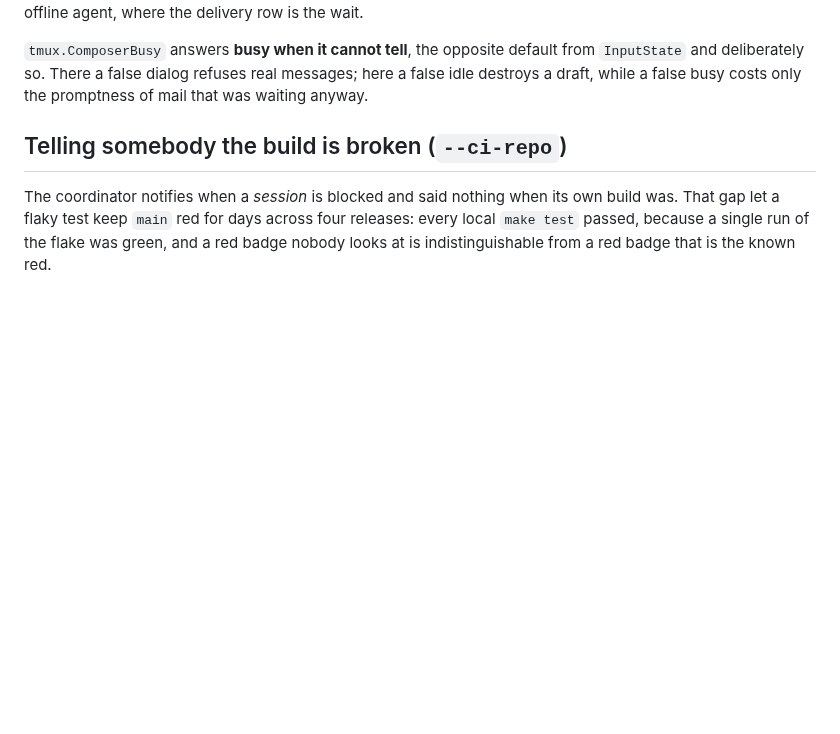
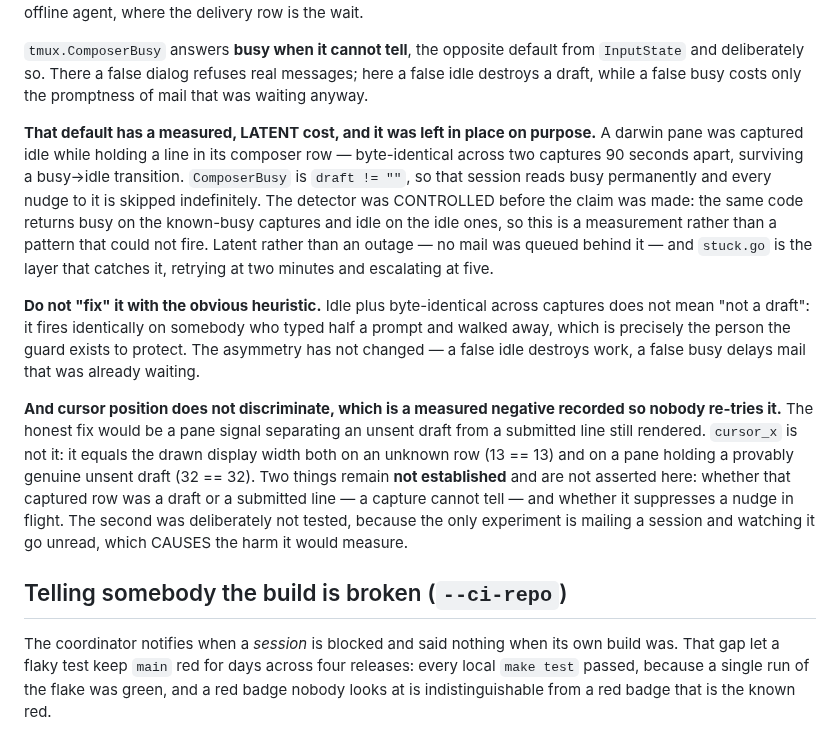
Before and after one commit to alexj212/shabadoo, a Markdown page: CLAUDE.md, the part around the change. GitHub-like rendering; blank space fills up the shorter version.

Commit message:
Record the latent false-busy, and the negative that closes off its obvious fix
From mac closing task 0f684330 — answered 2026-09-11, receipt confirmed,
row simply never closed. No code change: the findings are what is worth
keeping, and they belong beside the ComposerBusy paragraph because that
is where somebody about to improve the parser will read.

The doc already recorded that ComposerBusy fails TOWARD busy and why. It
did not record that the default has a measured cost. A darwin pane was
captured idle holding a line in its composer row, byte-identical across
two captures 90 seconds apart and surviving a busy->idle transition, so
that session reads busy permanently and every nudge to it is skipped.
Latent rather than an outage — nothing was queued behind it — and
stuck.go is the layer that catches it.

The detector was controlled before the claim: same code returns busy on
the known-busy captures and idle on the idle ones, so it is a measurement
rather than a pattern that could not fire.

And the obvious fix is closed off rather than left for somebody to
rediscover. Idle plus byte-identical does not mean "not a draft" — it
fires identically on somebody who typed half a prompt and walked away,
the exact person the guard protects. Cursor position does not
discriminate either: cursor_x equals the drawn display width both on an
unknown row (13==13) and on a provably genuine unsent draft (32==32).
Recorded as a negative so nobody re-tries it.

Two things stay unasserted: whether that row was a draft or a submitted
line still rendered, which a capture cannot tell, and whether it
suppresses a nudge in flight. The second was deliberately not tested,
because the only experiment is mailing a session and watching it go
unread — which causes the harm it would measure.

Co-Authored-By: Claude Opus 5 <noreply@anthropic.com>
Claude-Session: https://claude.ai/code/session_01Krfr6Uy9VEUdJvd5GfcExx

```diff
--- a/CLAUDE.md
+++ b/CLAUDE.md
@@ -1133,6 +1133,34 @@ already applied to an offline agent, where the delivery row is the wait.
 from `InputState` and deliberately so. There a false dialog refuses real
 messages; here a false idle destroys a draft, while a false busy costs only the
 promptness of mail that was waiting anyway.
+
+**That default has a measured, LATENT cost, and it was left in place on
+purpose.** A darwin pane was captured idle while holding a line in its composer
+row — byte-identical across two captures 90 seconds apart, surviving a
+busy→idle transition. `ComposerBusy` is `draft != ""`, so that session reads
+busy permanently and every nudge to it is skipped indefinitely. The detector was
+CONTROLLED before the claim was made: the same code returns busy on the
+known-busy captures and idle on the idle ones, so this is a measurement rather
+than a pattern that could not fire. Latent rather than an outage — no mail was
+queued behind it — and `stuck.go` is the layer that catches it, retrying at two
+minutes and escalating at five.
+
+**Do not "fix" it with the obvious heuristic.** Idle plus byte-identical across
+captures does not mean "not a draft": it fires identically on somebody who typed
+half a prompt and walked away, which is precisely the person the guard exists to
+protect. The asymmetry has not changed — a false idle destroys work, a false
+busy delays mail that was already waiting.
+
+**And cursor position does not discriminate, which is a measured negative
+recorded so nobody re-tries it.** The honest fix would be a pane signal
+separating an unsent draft from a submitted line still rendered. `cursor_x` is
+not it: it equals the drawn display width both on an unknown row (13 == 13) and
+on a pane holding a provably genuine unsent draft (32 == 32). Two things remain
+**not established** and are not asserted here: whether that captured row was a
+draft or a submitted line — a capture cannot tell — and whether it suppresses a
+nudge in flight. The second was deliberately not tested, because the only
+experiment is mailing a session and watching it go unread, which CAUSES the harm
+it would measure.
 
 ## Telling somebody the build is broken (`--ci-repo`)
 
```
